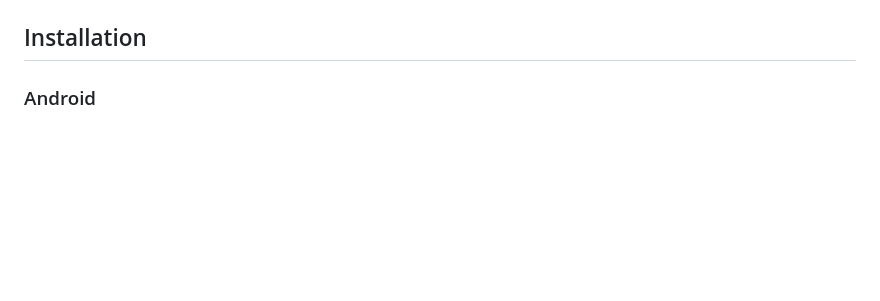
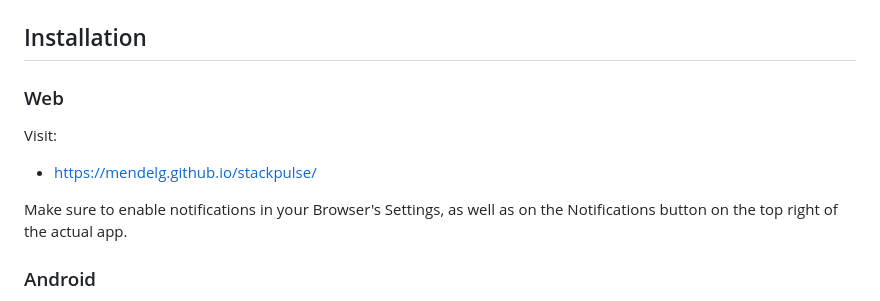
Before and after one commit to mendelg/stackpulse, a Markdown page: README.md, the part around the change. GitHub-like rendering; blank space fills up the shorter version.

```diff
--- a/README.md
+++ b/README.md
@@ -14,6 +14,14 @@ StackPulse is a Flutter application that notifies users about new Stack Overflow
 - Clear all notifications with a single click.
 
 ## Installation
+
+### Web
+Visit:
+- https://mendelg.github.io/stackpulse/
+
+Make sure to enable notifications in your Browser's Settings, as well as on the Notifications button on the top right of the actual app.
+
+
 
 ### Android
 
```
